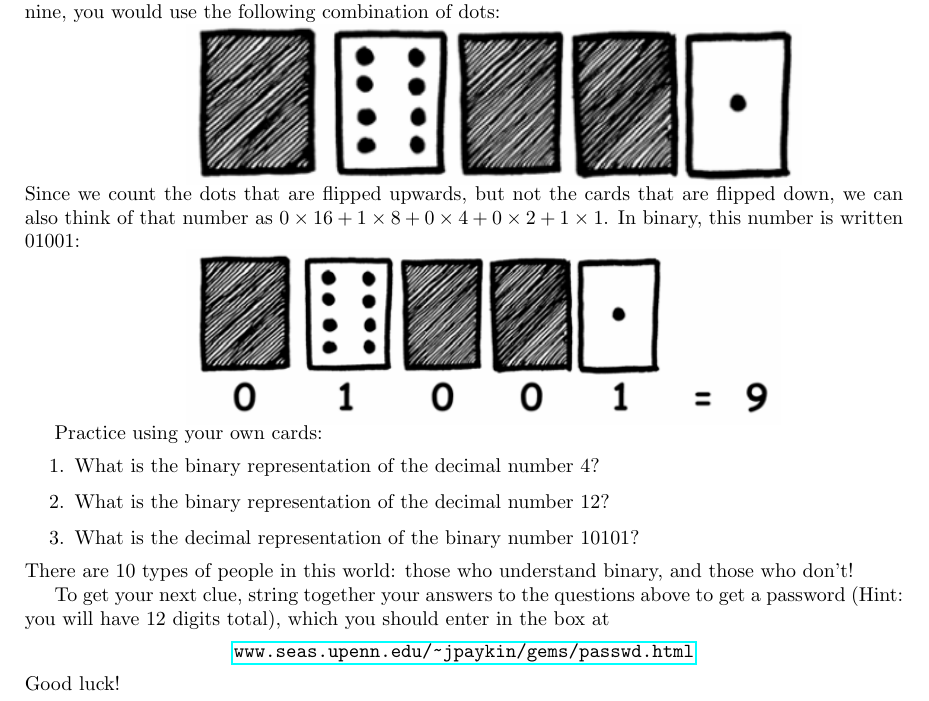
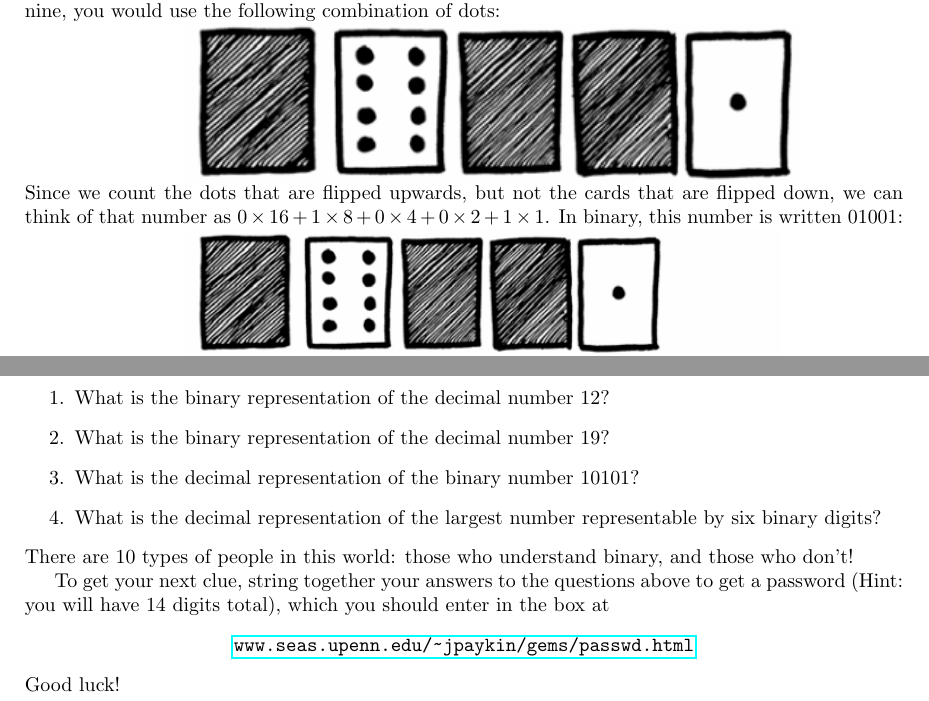
Before and after one commit to marsella/gems17, a LaTeX document (clues.tex): part of page 3 of 7 before the commit and two parts of pages 3 and 4 of 8 after it, the two joined at a grey line, cut so that both start at the same text. Compiled offline with pdfLaTeX.

Commit message:
updated binary clue

```diff
--- a/clues.tex
+++ b/clues.tex
@@ -113,8 +113,9 @@ combination of dots:
 \includegraphics[width=.7\textwidth]{dots9}
 \end{minipage}
 Since we count the dots that are flipped upwards, but not the cards that are
-flipped down, we can also think of that number as $0\times16 + 1\times8 +
-0\times4 + 0\times2 + 1\times1$. In binary, this number is written $01001$:
+flipped down, we can think of that number as
+$0\times16 + 1\times8 + 0\times4 + 0\times2 + 1\times1$. In binary, this number
+is written $01001$:
 
 \begin{minipage}{\textwidth}
 \centering
@@ -124,8 +130,11 @@ flipped down, we can also think of that number as $0\times16 + 1\times8 +
+\noindent
 Practice using your own cards:
 \begin{enumerate}
-    \item What is the binary representation of the decimal number 4? % 00100
     \item What is the binary representation of the decimal number 12? % 01100
+    \item What is the binary representation of the decimal number 19? % 10011
     \item What is the decimal representation of the binary number 10101? % 21
+    \item What is the decimal representation of the largest number representable
+      by six binary digits? % 63
 \end{enumerate}
 There are 10 types of people in this world: those who understand binary, and
 those who don't!
@@ -135,7 +144,7 @@ those who don't!
 
 
 To get your next clue, string together your answers to the questions above to
-get a password (Hint: you will have 12 digits total), which you should enter in
+get a password (Hint: you will have 14 digits total), which you should enter in
 the box at
 \begin{center}
     \url{www.seas.upenn.edu/~jpaykin/gems/passwd.html}
```
Also changed, not shown: clues.tex (5 more changed lines).
